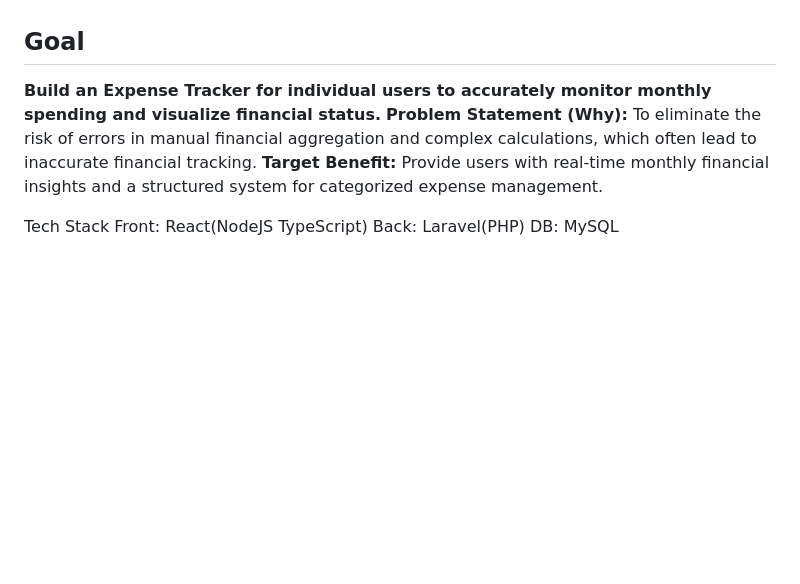
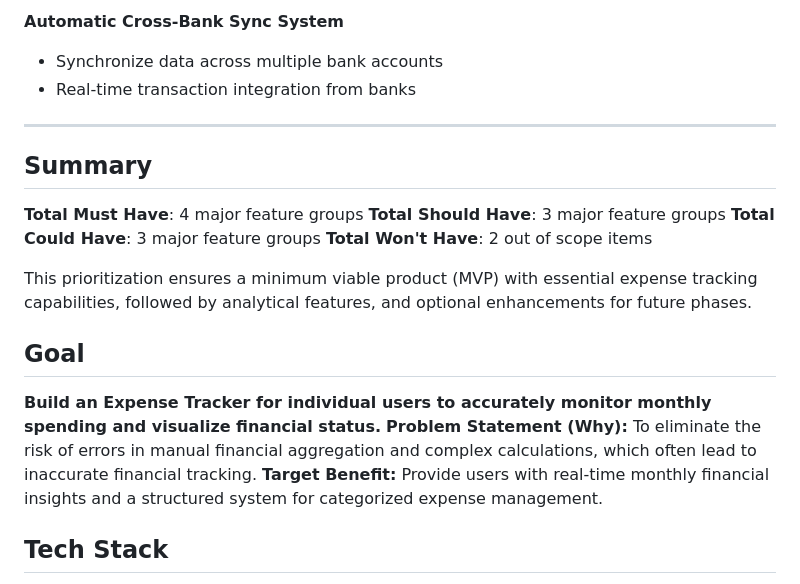
Before and after one commit to projectwebpp/group5_fivestar, a Markdown page: SPEC.md, the part around one of its changes. GitHub-like rendering; blank space fills up the shorter version.

Commit message:
must have

```diff
--- a/SPEC.md
+++ b/SPEC.md
@@ -660,10 +735,27 @@ GET /api/categories
+**Automatic Cross-Bank Sync System**
+
+- Synchronize data across multiple bank accounts
+- Real-time transaction integration from banks
+
+---
+
+## Summary
+
+**Total Must Have**: 4 major feature groups
+**Total Should Have**: 3 major feature groups
+**Total Could Have**: 3 major feature groups
+**Total Won't Have**: 2 out of scope items
+
+This prioritization ensures a minimum viable product (MVP) with essential expense tracking capabilities, followed by analytical features, and optional enhancements for future phases.
+
 ## Goal
 
 **Build an Expense Tracker for individual users to accurately monitor monthly spending and visualize financial status.**
 **Problem Statement (Why):** To eliminate the risk of errors in manual financial aggregation and complex calculations, which often lead to inaccurate financial tracking.
 **Target Benefit:** Provide users with real-time monthly financial insights and a structured system for categorized expense management.
 
-Tech Stack
+## Tech Stack
+
 Front: React(NodeJS TypeScript)
 Back: Laravel(PHP)
 DB: MySQL
```
Also changed, not shown: other parts of SPEC.md (+75 -0 lines).
